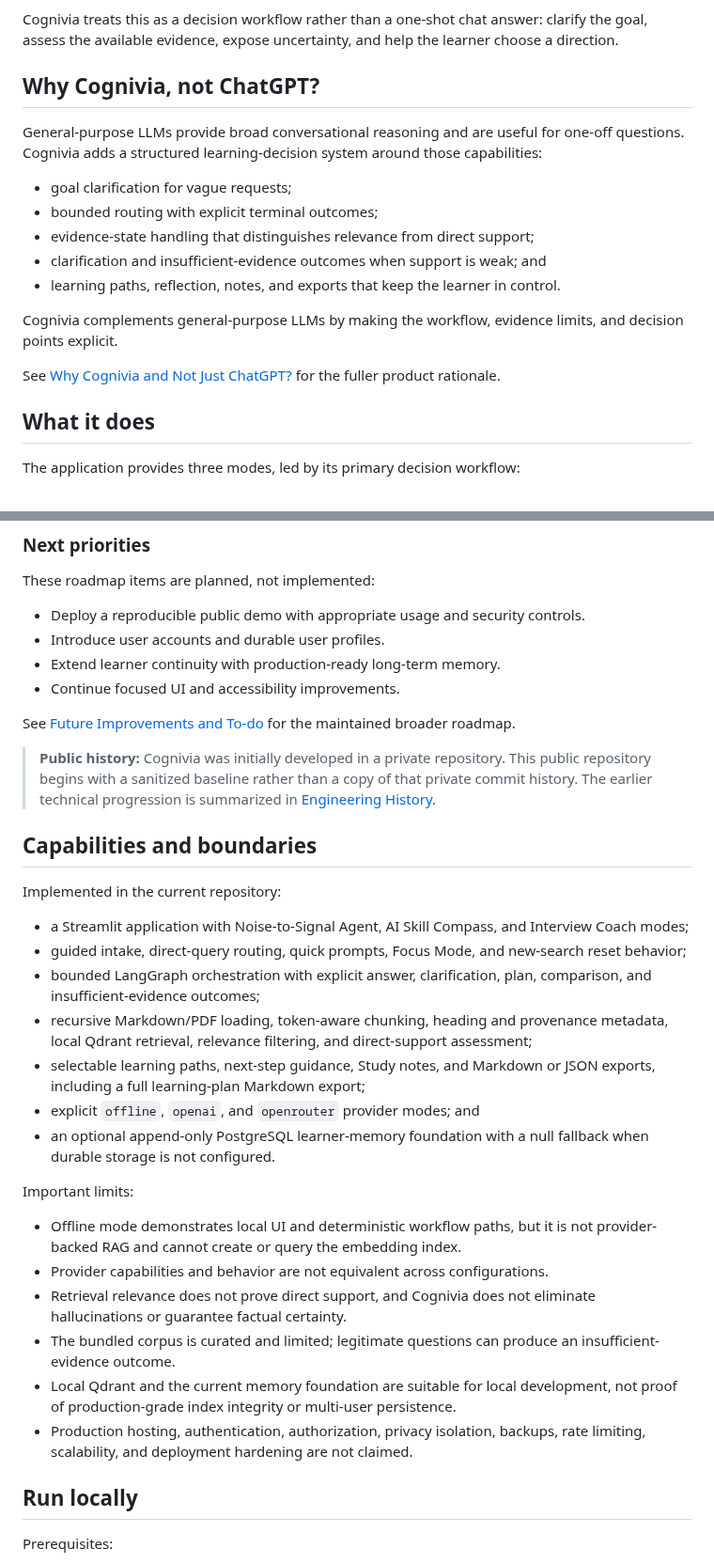
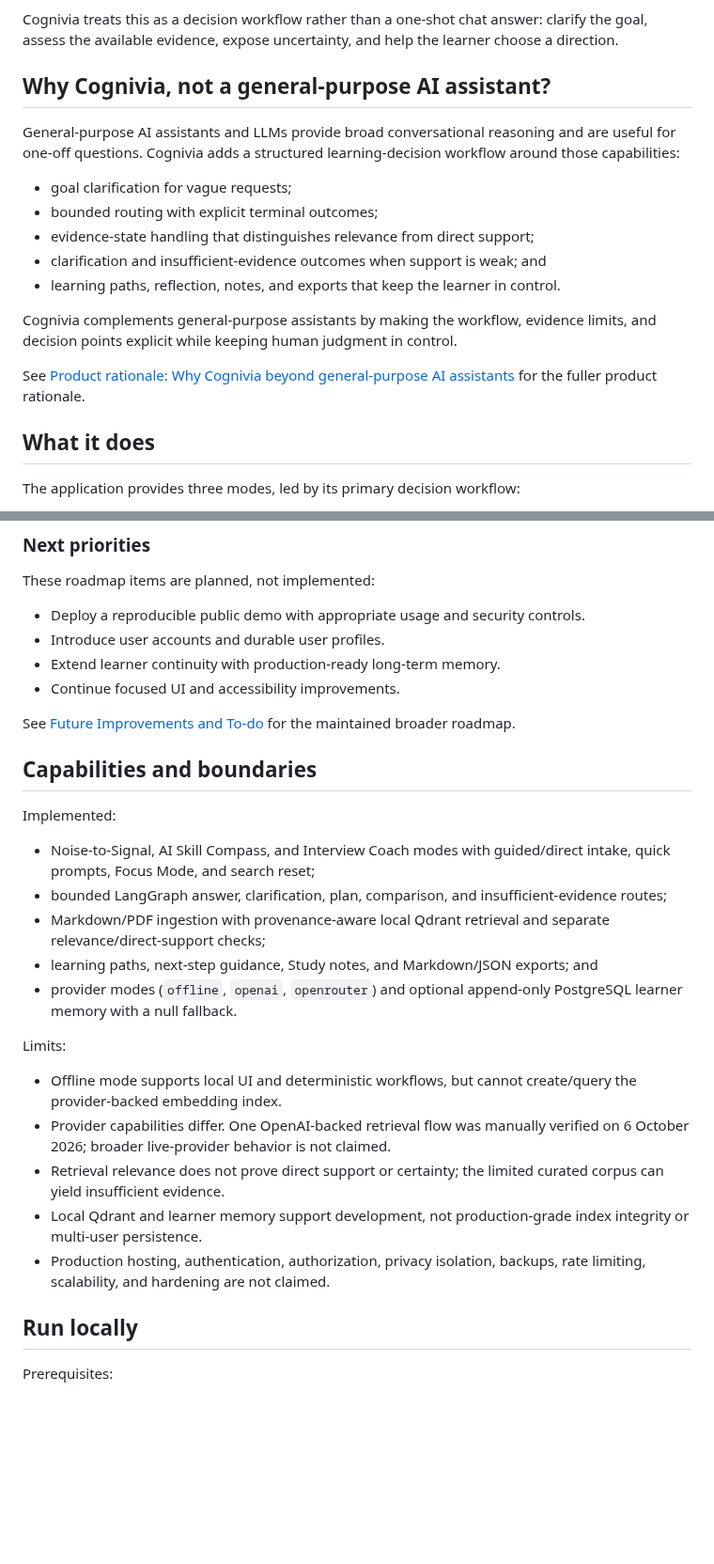
Before and after one commit to nelantone/cognivia, a Markdown page: README.md, 2 parts joined by grey strips. Shown at 94% size. GitHub-like rendering; blank space fills up the shorter version.

```diff
--- a/README.md
+++ b/README.md
@@ -50,11 +60,11 @@ Cognivia treats this as a decision workflow rather than a one-shot chat
 answer: clarify the goal, assess the available evidence, expose uncertainty,
 and help the learner choose a direction.
 
-## Why Cognivia, not ChatGPT?
+## Why Cognivia, not a general-purpose AI assistant?
 
-General-purpose LLMs provide broad conversational reasoning and are useful for
-one-off questions. Cognivia adds a structured learning-decision system around
-those capabilities:
+General-purpose AI assistants and LLMs provide broad conversational reasoning
+and are useful for one-off questions. Cognivia adds a structured
+learning-decision workflow around those capabilities:
 
 - goal clarification for vague requests;
 - bounded routing with explicit terminal outcomes;
@@ -63,10 +73,12 @@ those capabilities:
 - learning paths, reflection, notes, and exports that keep the learner in
   control.
 
-Cognivia complements general-purpose LLMs by making the workflow, evidence
-limits, and decision points explicit.
+Cognivia complements general-purpose assistants by making the workflow,
+evidence limits, and decision points explicit while keeping human judgment in
+control.
 
-See [Why Cognivia and Not Just ChatGPT?](docs/product/why-cognivia-not-chatgpt.md)
+See
+[Product rationale: Why Cognivia beyond general-purpose AI assistants](docs/product/why-cognivia-not-chatgpt.md)
 for the fuller product rationale.
 
 ## What it does
@@ -118,45 +134,33 @@ These roadmap items are planned, not implemented:
 See [Future Improvements and To-do](docs/future-improvements.md) for the
 maintained broader roadmap.
 
-> **Public history:** Cognivia was initially developed in a private repository.
-> This public repository begins with a sanitized baseline rather than a copy of
-> that private commit history. The earlier technical progression is summarized
-> in [Engineering History](docs/engineering-history.md).
-
 ## Capabilities and boundaries
 
-Implemented in the current repository:
+Implemented:
 
-- a Streamlit application with Noise-to-Signal Agent, AI Skill Compass, and
-  Interview Coach modes;
-- guided intake, direct-query routing, quick prompts, Focus Mode, and new-search
-  reset behavior;
-- bounded LangGraph orchestration with explicit answer, clarification, plan,
-  comparison, and insufficient-evidence outcomes;
-- recursive Markdown/PDF loading, token-aware chunking, heading and provenance
-  metadata, local Qdrant retrieval, relevance filtering, and direct-support
-  assessment;
-- selectable learning paths, next-step guidance, Study notes, and Markdown or
-  JSON exports, including a full learning-plan Markdown export;
-- explicit `offline`, `openai`, and `openrouter` provider modes; and
-- an optional append-only PostgreSQL learner-memory foundation with a null
-  fallback when durable storage is not configured.
+- Noise-to-Signal, AI Skill Compass, and Interview Coach modes with
+  guided/direct intake, quick prompts, Focus Mode, and search reset;
+- bounded LangGraph answer, clarification, plan, comparison, and
+  insufficient-evidence routes;
+- Markdown/PDF ingestion with provenance-aware local Qdrant retrieval and
+  separate relevance/direct-support checks;
+- learning paths, next-step guidance, Study notes, and Markdown/JSON exports;
+  and
+- provider modes (`offline`, `openai`, `openrouter`) and optional append-only
+  PostgreSQL learner memory with a null fallback.
 
-Important limits:
+Limits:
 
-- Offline mode demonstrates local UI and deterministic workflow paths, but it
-  is not provider-backed RAG and cannot create or query the embedding index.
-- Provider capabilities and behavior are not equivalent across configurations.
-- Retrieval relevance does not prove direct support, and Cognivia does not
-  eliminate hallucinations or guarantee factual certainty.
-- The bundled corpus is curated and limited; legitimate questions can produce
-  an insufficient-evidence outcome.
-- Local Qdrant and the current memory foundation are suitable for local
-  development, not proof of production-grade index integrity or multi-user
-  persistence.
+- Offline mode supports local UI and deterministic workflows, but cannot
+  create/query the provider-backed embedding index.
+- Provider capabilities differ. One OpenAI-backed retrieval flow was manually
+  verified on 6 October 2026; broader live-provider behavior is not claimed.
+- Retrieval relevance does not prove direct support or certainty; the limited
+  curated corpus can yield insufficient evidence.
+- Local Qdrant and learner memory support development, not production-grade
+  index integrity or multi-user persistence.
 - Production hosting, authentication, authorization, privacy isolation,
-  backups, rate limiting, scalability, and deployment hardening are not
-  claimed.
+  backups, rate limiting, scalability, and hardening are not claimed.
 
 ## Run locally
 
```
Also changed, not shown: other parts of README.md (+59 -28 lines), docs/testing.md (+9 -3 lines), assets/screenshots/01-guided-intake.png (added), assets/screenshots/02-recommendation-overview.png (added).
